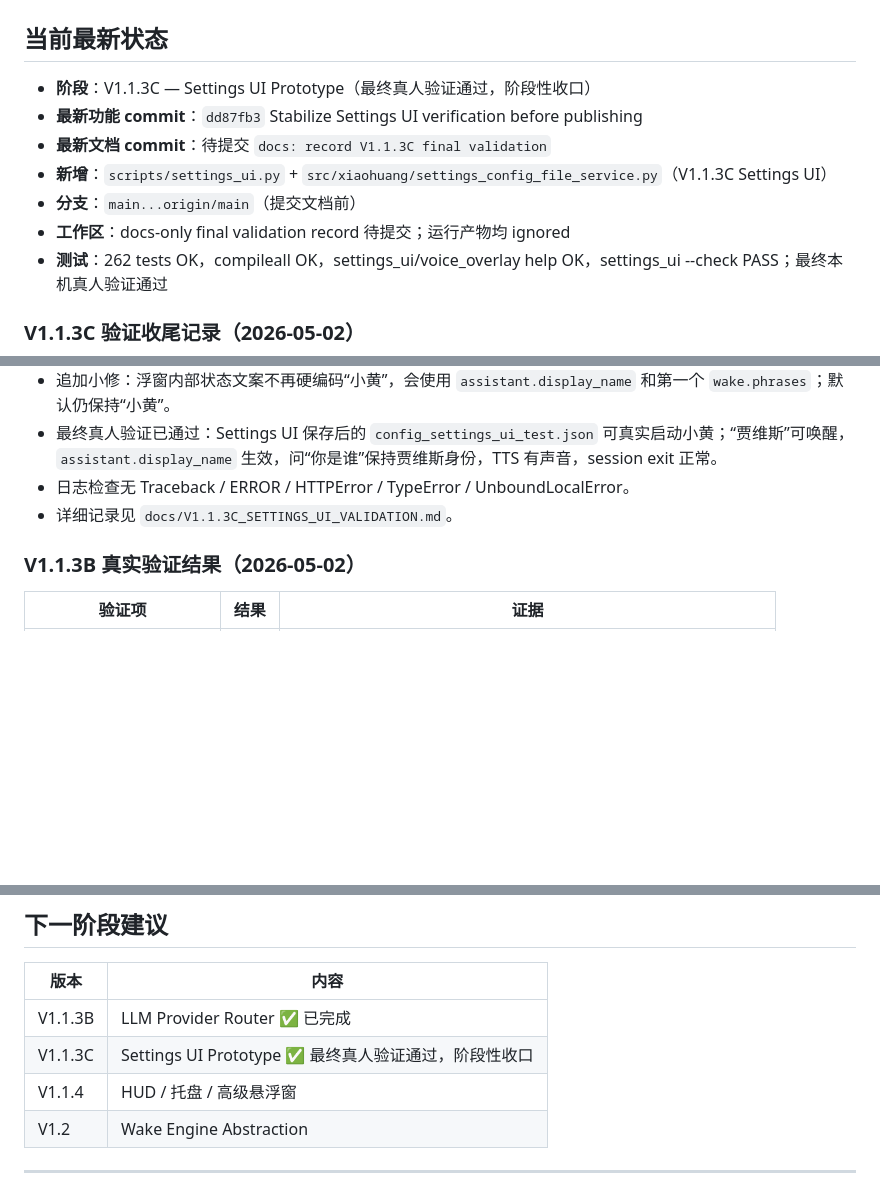
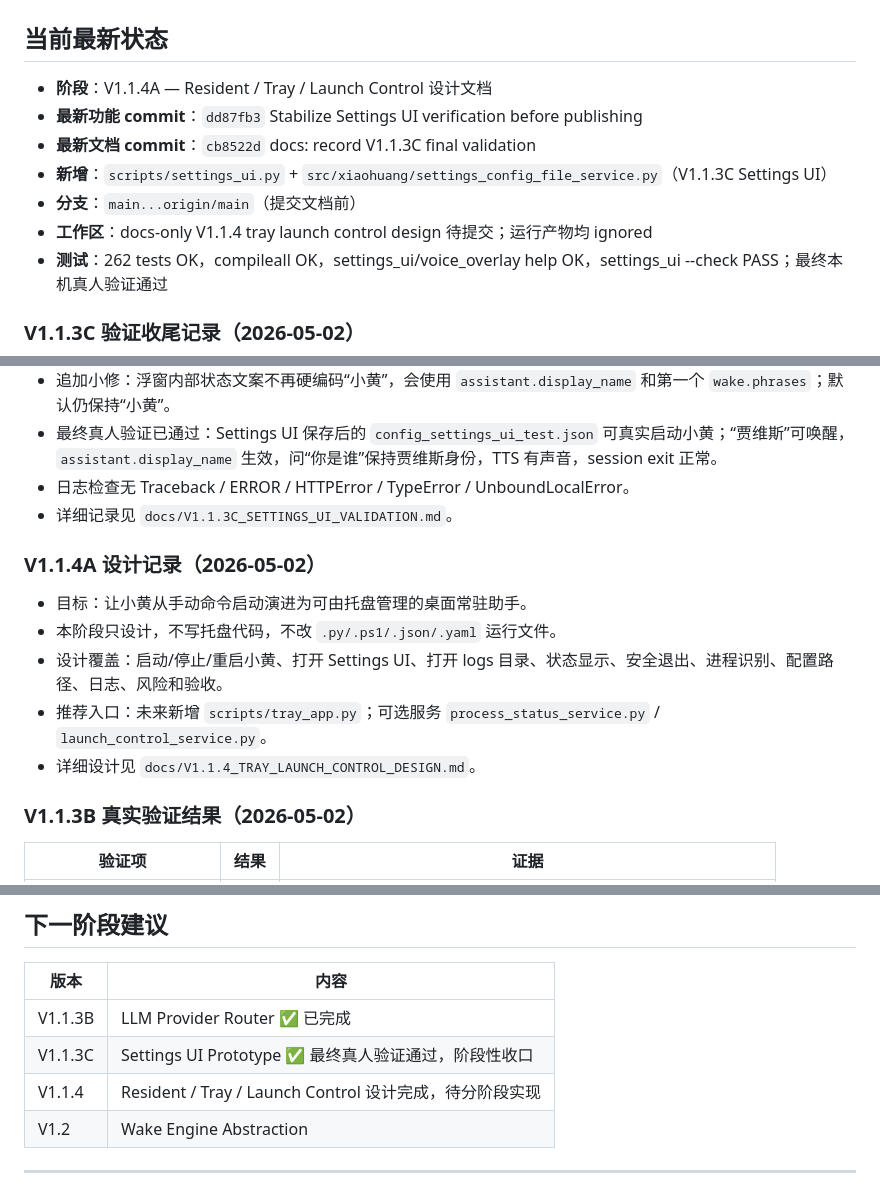
Before and after one commit to hsq2004815-oss/xiaohuang, a Markdown page: TASK_MEMORY.md, 3 parts joined by grey strips. Drawn GitHub-style; blank space fills up the shorter version.

```diff
--- a/TASK_MEMORY.md
+++ b/TASK_MEMORY.md
@@ -2,12 +2,12 @@
 
 ## 当前最新状态
 
-- **阶段**：V1.1.3C — Settings UI Prototype（最终真人验证通过，阶段性收口）
+- **阶段**：V1.1.4A — Resident / Tray / Launch Control 设计文档
 - **最新功能 commit**：`dd87fb3` Stabilize Settings UI verification before publishing
-- **最新文档 commit**：待提交 `docs: record V1.1.3C final validation`
+- **最新文档 commit**：`cb8522d` docs: record V1.1.3C final validation
 - **新增**：`scripts/settings_ui.py` + `src/xiaohuang/settings_config_file_service.py`（V1.1.3C Settings UI）
 - **分支**：`main...origin/main`（提交文档前）
-- **工作区**：docs-only final validation record 待提交；运行产物均 ignored
+- **工作区**：docs-only V1.1.4 tray launch control design 待提交；运行产物均 ignored
 - **测试**：262 tests OK，compileall OK，settings_ui/voice_overlay help OK，settings_ui --check PASS；最终本机真人验证通过
 
 ### V1.1.3C 验证收尾记录（2026-05-02）
@@ -22,6 +22,14 @@
 - 最终真人验证已通过：Settings UI 保存后的 `config_settings_ui_test.json` 可真实启动小黄；“贾维斯”可唤醒，`assistant.display_name` 生效，问“你是谁”保持贾维斯身份，TTS 有声音，session exit 正常。
 - 日志检查无 Traceback / ERROR / HTTPError / TypeError / UnboundLocalError。
 - 详细记录见 `docs/V1.1.3C_SETTINGS_UI_VALIDATION.md`。
+
+### V1.1.4A 设计记录（2026-05-02）
+
+- 目标：让小黄从手动命令启动演进为可由托盘管理的桌面常驻助手。
+- 本阶段只设计，不写托盘代码，不改 `.py/.ps1/.json/.yaml` 运行文件。
+- 设计覆盖：启动/停止/重启小黄、打开 Settings UI、打开 logs 目录、状态显示、安全退出、进程识别、配置路径、日志、风险和验收。
+- 推荐入口：未来新增 `scripts/tray_app.py`；可选服务 `process_status_service.py` / `launch_control_service.py`。
+- 详细设计见 `docs/V1.1.4_TRAY_LAUNCH_CONTROL_DESIGN.md`。
 
 ### V1.1.3B 真实验证结果（2026-05-02）
 
@@ -75,7 +83,7 @@
 |------|------|
 | V1.1.3B | LLM Provider Router ✅ 已完成 |
 | V1.1.3C | Settings UI Prototype ✅ 最终真人验证通过，阶段性收口 |
-| V1.1.4 | HUD / 托盘 / 高级悬浮窗 |
+| V1.1.4 | Resident / Tray / Launch Control 设计完成，待分阶段实现 |
 | V1.2 | Wake Engine Abstraction |
 
 ---
```
Also changed, not shown: README.md (+3 -0 lines), docs/V1.1.4_TRAY_LAUNCH_CONTROL_DESIGN.md (added, +433 -0 lines).
